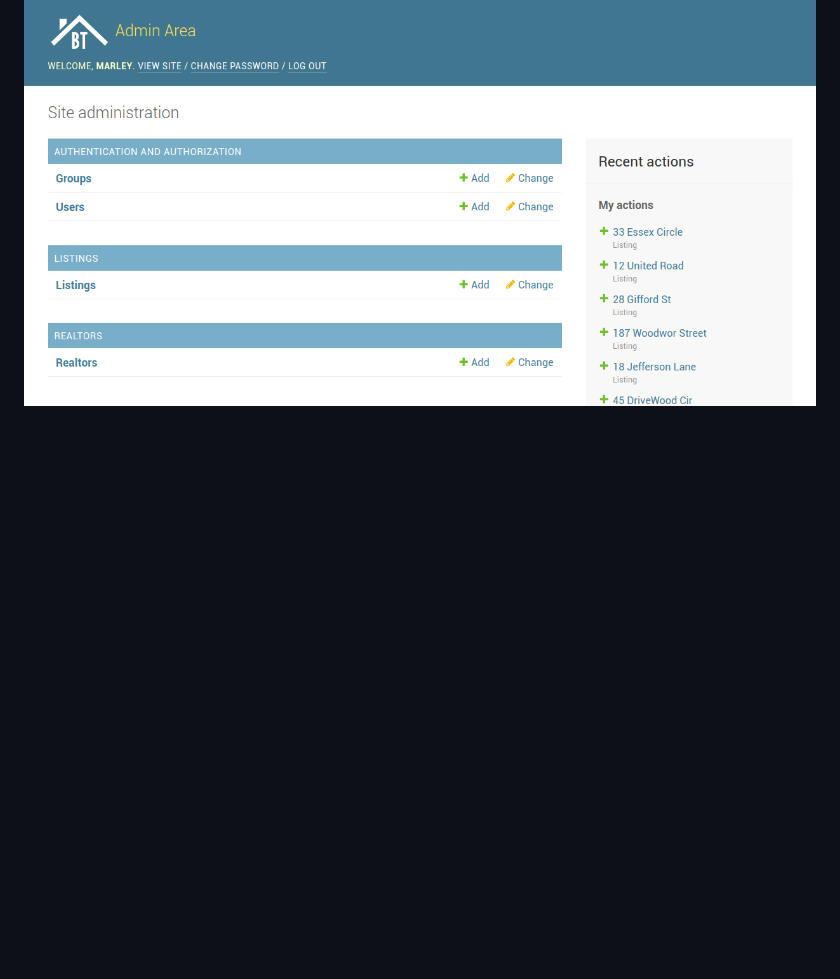
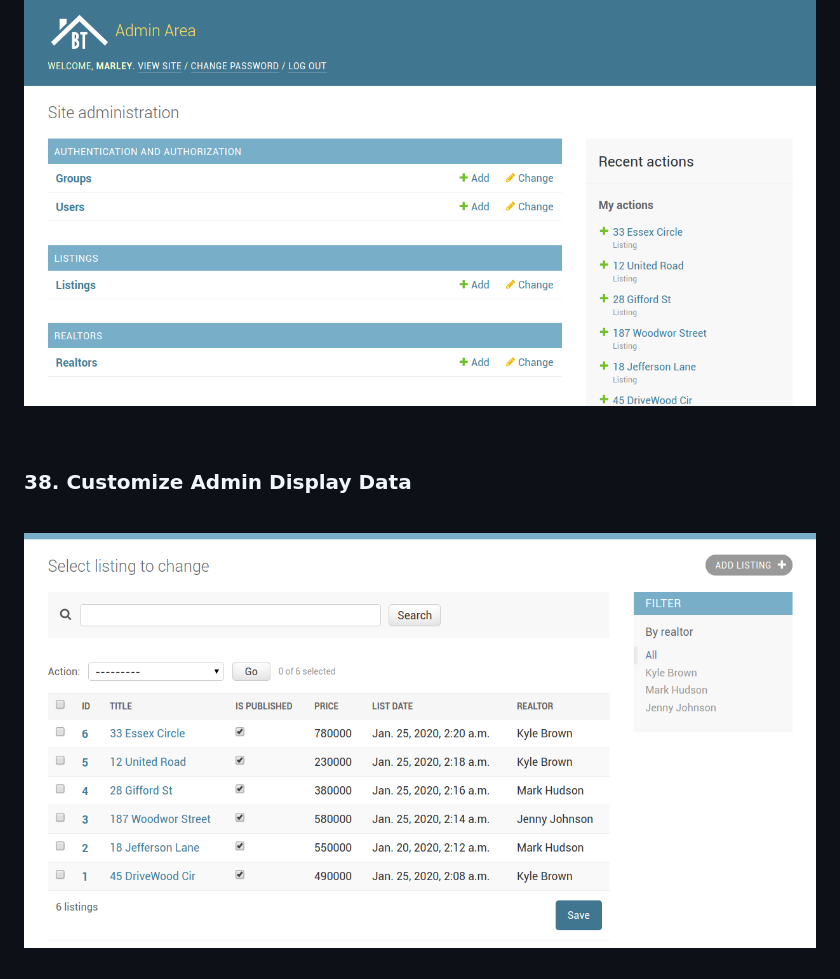
Before and after one commit to webmakaka/Python-django-dev-to-deployment, a Markdown page: Readme.md, the part around the change. GitHub-like rendering; pictures changed too: img/pic-10.png (added); blank space fills up the shorter version.

Commit message:
05. Apps, URLs & Templates | 38. Customize Admin Display Data

```diff
--- a/Readme.md
+++ b/Readme.md
@@ -242,3 +242,11 @@ admin -> Listings --> Add
 <br/>
 
 ![Application](/img/pic-09.png?raw=true)
+
+<br/>
+
+### 38. Customize Admin Display Data
+
+<br/>
+
+![Application](/img/pic-10.png?raw=true)
```
Also changed, not shown: 2 other files.
